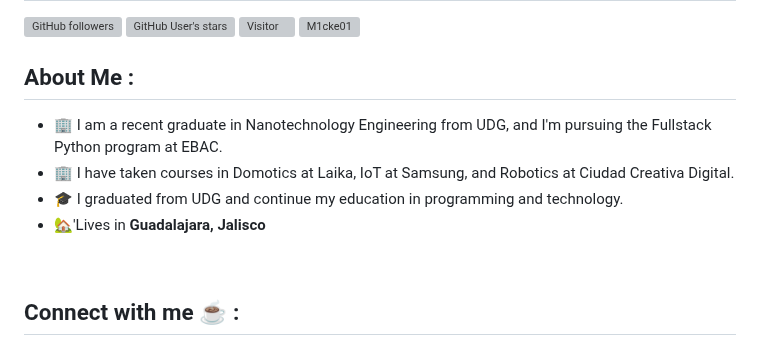
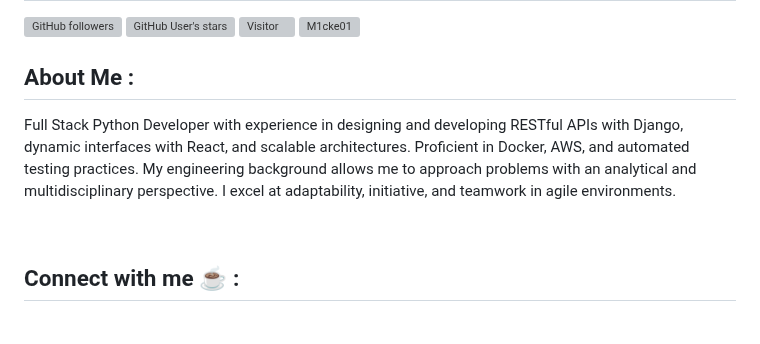
Before and after one commit to M1cke01/M1cke01, a Markdown page: README.md, the part around the change. Rendered like a GitHub page; grey boxes are pictures that could not be loaded.

Commit message:
Revise README to include full stack developer skills
Updated personal introduction and skills in README.

```diff
--- a/README.md
+++ b/README.md
@@ -8,10 +8,12 @@
 
 ## About Me :
 
-- 🏢 I am a recent graduate in Nanotechnology Engineering from UDG, and I'm pursuing the Fullstack Python program at EBAC.
+<!-- - 🏢 I am a recent graduate in Nanotechnology Engineering from UDG, and I'm pursuing the Fullstack Python program at EBAC.
 - 🏢 I have taken courses in Domotics at Laika, IoT at Samsung, and Robotics at Ciudad Creativa Digital.
 - 🎓 I graduated from UDG and continue my education in programming and technology.
-- 🏡'Lives in **Guadalajara, Jalisco**
+- 🏡'Lives in **Guadalajara, Jalisco** -->
+
+Full Stack Python Developer with experience in designing and developing RESTful APIs with Django, dynamic interfaces with React, and scalable architectures. Proficient in Docker, AWS, and automated testing practices. My engineering background allows me to approach problems with an analytical and multidisciplinary perspective. I excel at adaptability, initiative, and teamwork in agile environments.
 
 <br>
 
```
